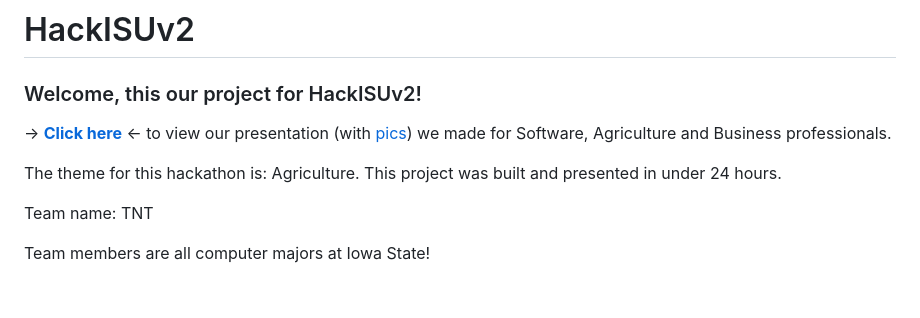
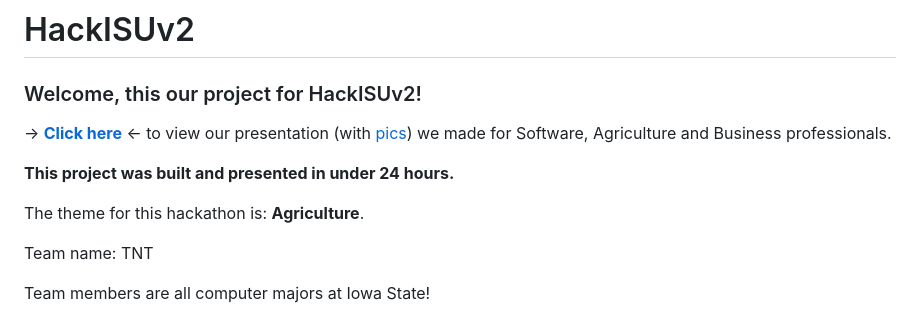
Before and after one commit to TateSamuD/HackISUv2_TNT, a Markdown page: README.md, the part around the change. Rendered like a GitHub page; blank space fills up the shorter version.

```diff
--- a/README.md
+++ b/README.md
@@ -4,8 +4,9 @@
 
 -> <b><a href="https://docs.google.com/presentation/d/1DKViKjFBE88dWei_xCWKsp4aOWyWWY58/edit?usp=drive_link&ouid=108362000636159531406&rtpof=true&sd=true">Click here</a></b> <- to view our presentation (with <a href="https://github.com/TateSamuD/HackISUv2_TNT/blob/main/README.md#-images-">pics</a>) we made for Software, Agriculture and Business professionals.
 
+<b>This project was built and presented in under 24 hours.</b>
 
-The theme for this hackathon is: Agriculture. This project was built and presented in under 24 hours.
+The theme for this hackathon is: <b>Agriculture</b>.
 
 Team name: TNT
 
```
